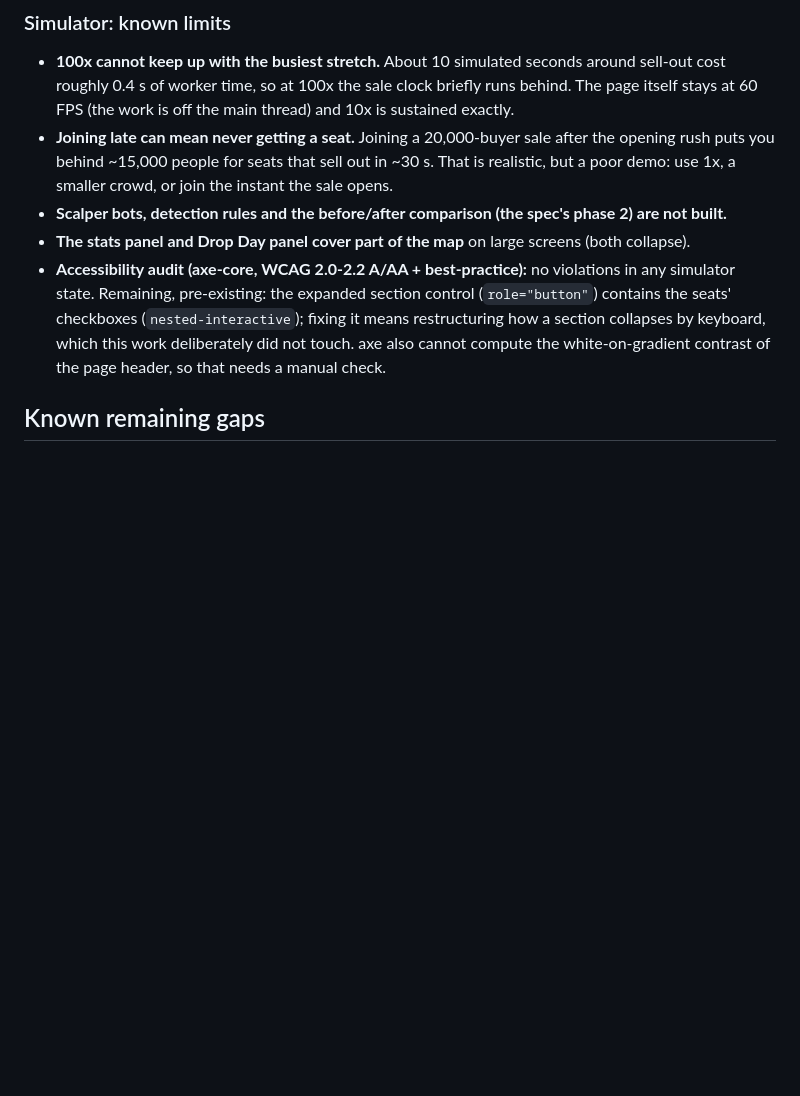
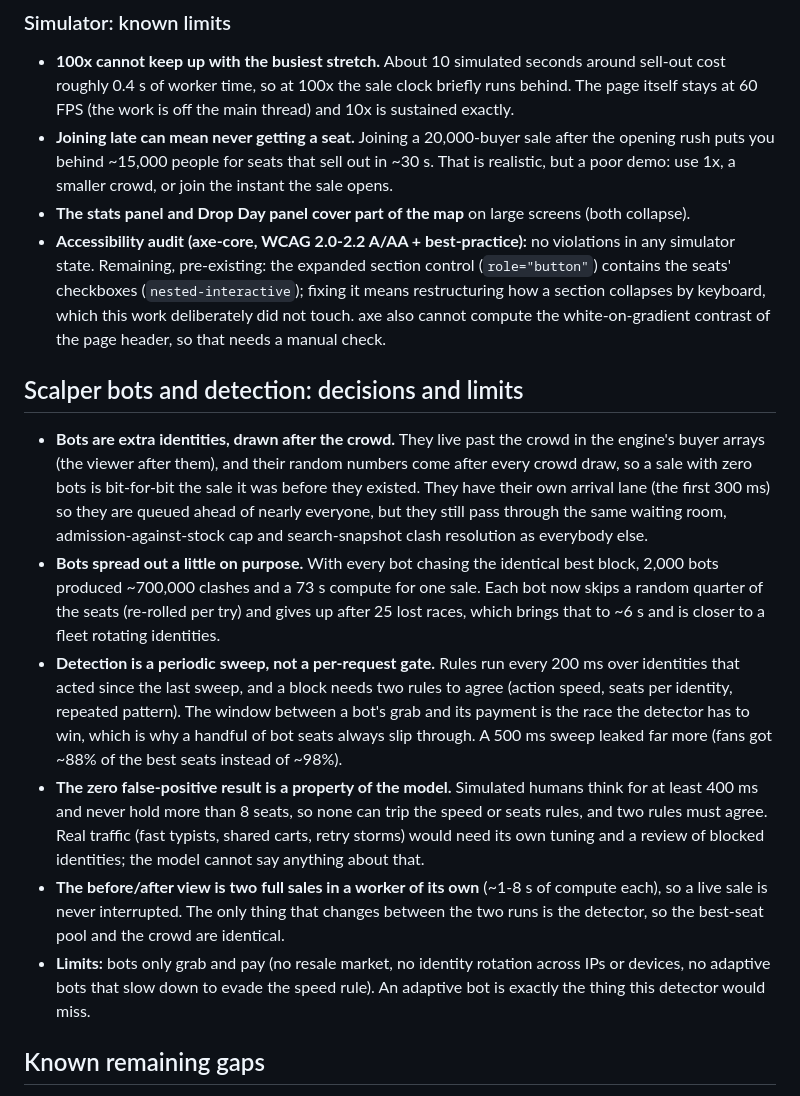
Before and after one commit to webvoltz/Interactive-Event-Seating-Map, a Markdown page: docs/engineering-notes.md, the part around the change. Drawn GitHub-style; blank space fills up the shorter version.

```diff
--- a/docs/engineering-notes.md
+++ b/docs/engineering-notes.md
@@ -138,14 +138,39 @@ The choices below are the non-obvious ones.
 - **Joining late can mean never getting a seat.** Joining a 20,000-buyer sale after the opening rush
   puts you behind ~15,000 people for seats that sell out in ~30 s. That is realistic, but a poor demo:
   use 1x, a smaller crowd, or join the instant the sale opens.
-- **Scalper bots, detection rules and the before/after comparison (the spec's phase 2) are not
-  built.**
 - **The stats panel and Drop Day panel cover part of the map** on large screens (both collapse).
 - **Accessibility audit (axe-core, WCAG 2.0-2.2 A/AA + best-practice):** no violations in any simulator
   state. Remaining, pre-existing: the expanded section control (`role="button"`) contains the seats'
   checkboxes (`nested-interactive`); fixing it means restructuring how a section collapses by
   keyboard, which this work deliberately did not touch. axe also cannot compute the white-on-gradient
   contrast of the page header, so that needs a manual check.
+
+## Scalper bots and detection: decisions and limits
+
+- **Bots are extra identities, drawn after the crowd.** They live past the crowd in the engine's buyer
+  arrays (the viewer after them), and their random numbers come after every crowd draw, so a sale with
+  zero bots is bit-for-bit the sale it was before they existed. They have their own arrival lane (the
+  first 300 ms) so they are queued ahead of nearly everyone, but they still pass through the same
+  waiting room, admission-against-stock cap and search-snapshot clash resolution as everybody else.
+- **Bots spread out a little on purpose.** With every bot chasing the identical best block, 2,000
+  bots produced ~700,000 clashes and a 73 s compute for one sale. Each bot now skips a random quarter
+  of the seats (re-rolled per try) and gives up after 25 lost races, which brings that to ~6 s and is
+  closer to a fleet rotating identities.
+- **Detection is a periodic sweep, not a per-request gate.** Rules run every 200 ms over identities
+  that acted since the last sweep, and a block needs two rules to agree (action speed, seats per
+  identity, repeated pattern). The window between a bot's grab and its payment is the race the detector
+  has to win, which is why a handful of bot seats always slip through. A 500 ms sweep leaked far more
+  (fans got ~88% of the best seats instead of ~98%).
+- **The zero false-positive result is a property of the model.** Simulated humans think for at least
+  400 ms and never hold more than 8 seats, so none can trip the speed or seats rules, and two rules
+  must agree. Real traffic (fast typists, shared carts, retry storms) would need its own tuning and a
+  review of blocked identities; the model cannot say anything about that.
+- **The before/after view is two full sales in a worker of its own** (~1-8 s of compute each), so a
+  live sale is never interrupted. The only thing that changes between the two runs is the detector, so
+  the best-seat pool and the crowd are identical.
+- **Limits:** bots only grab and pay (no resale market, no identity rotation across IPs or devices,
+  no adaptive bots that slow down to evade the speed rule). An adaptive bot is exactly the thing
+  this detector would miss.
 
 ## Known remaining gaps
 
```
Also changed, not shown: README.md (+46 -6 lines), docs/screenshots/drop-day-bots.png (added).
